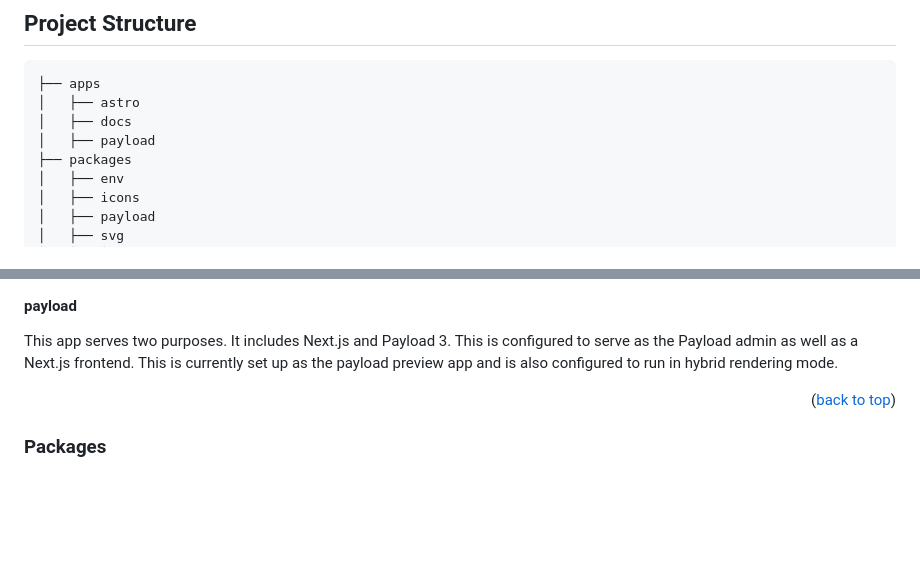
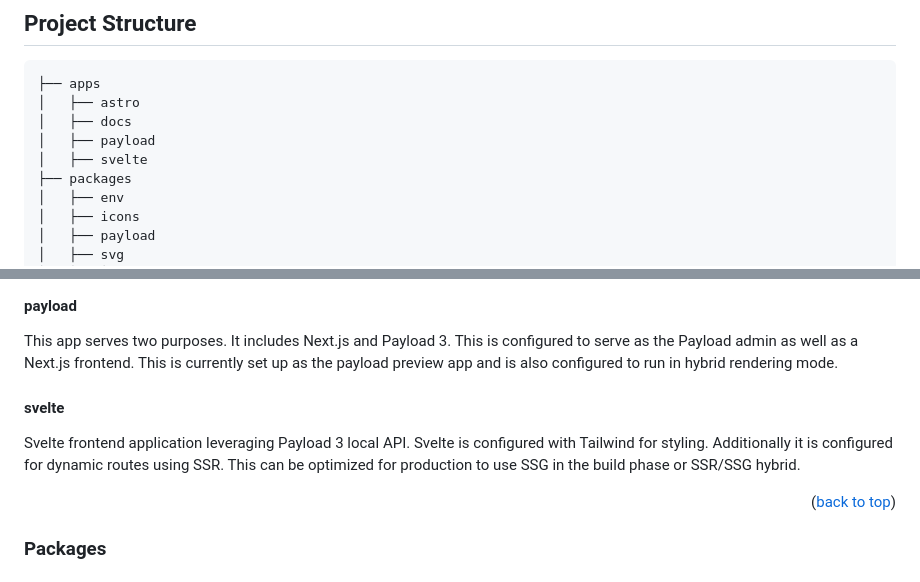
Before and after one commit to poetic-design-net/svelte4p3, a Markdown page: README.md, 2 parts joined by grey strips. GitHub-like rendering; blank space fills up the shorter version.

```diff
--- a/README.md
+++ b/README.md
@@ -107,6 +109,7 @@ This project includes recommended VS Code extensions. While these extensions are
 │   ├── astro
 │   ├── docs
 │   ├── payload
+│   ├── svelte
 ├── packages
 │   ├── env
 │   ├── icons
@@ -140,6 +143,10 @@ This is a Storybook instance to help you create and preview your components as i
 #### payload
 
 This app serves two purposes. It includes Next.js and Payload 3. This is configured to serve as the Payload admin as well as a Next.js frontend. This is currently set up as the payload preview app and is also configured to run in hybrid rendering mode.
+
+#### svelte
+
+Svelte frontend application leveraging Payload 3 local API. Svelte is configured with Tailwind for styling. Additionally it is configured for dynamic routes using SSR. This can be optimized for production to use SSG in the build phase or SSR/SSG hybrid.
 
 <p align="right">(<a href="#readme-top">back to top</a>)</p>
 
```
Also changed, not shown: other parts of README.md (+11 -1 lines).
